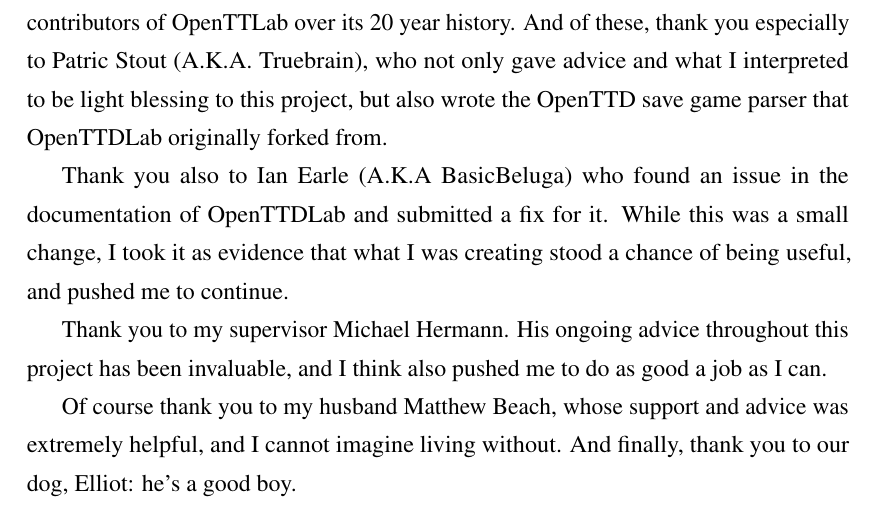
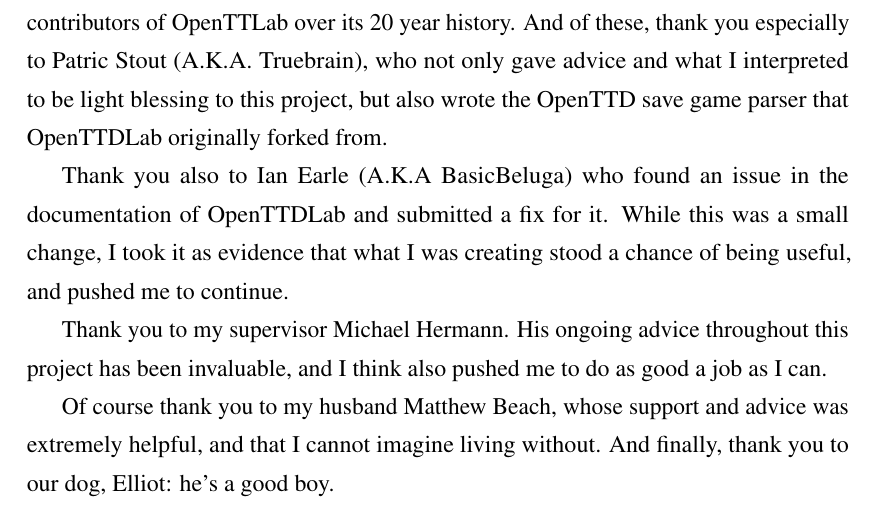
Before and after one commit to michalc/OpenTTDLab-MSc-Dissertation, a LaTeX thesis (main.tex): part of page 4 of 34, cut so that both start at the same text. Compiled offline with pdfLaTeX.

Commit message:
Updates from Overleaf

```diff
--- a/main.tex
+++ b/main.tex
@@ -68,7 +68,7 @@
 
 Thank you to my supervisor Michael Hermann. His ongoing advice throughout this project has been invaluable, and I think also pushed me to do as good a job as I can.
 
-Of course thank you to my husband Matthew Beach, whose support and advice was extremely helpful, and I cannot imagine living without. And finally, thank you to our dog, Elliot: he's a good boy.
+Of course thank you to my husband Matthew Beach, whose support and advice was extremely helpful, and that I cannot imagine living without. And finally, thank you to our dog, Elliot: he's a good boy.
 
 \end{acknowledgements}
 
```
